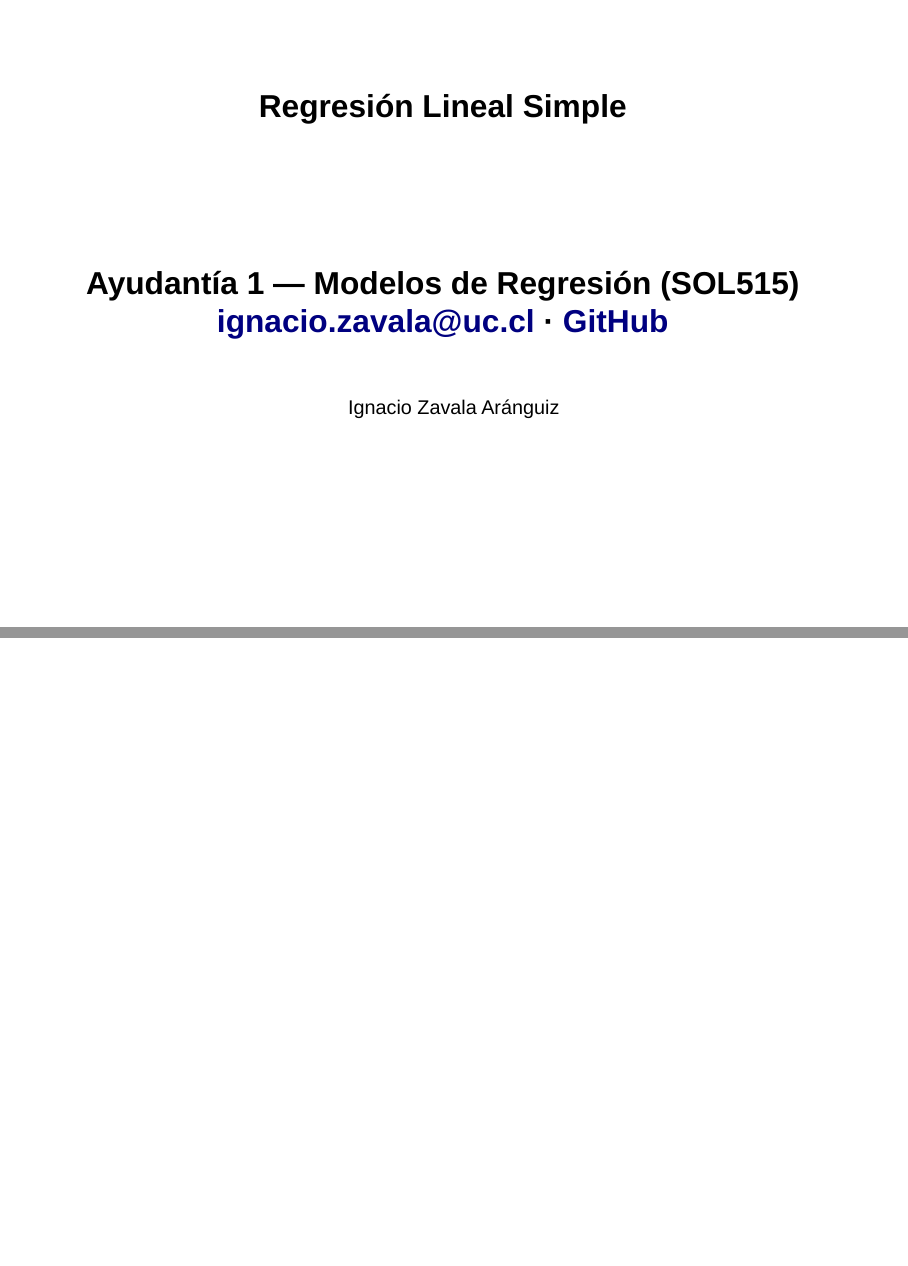
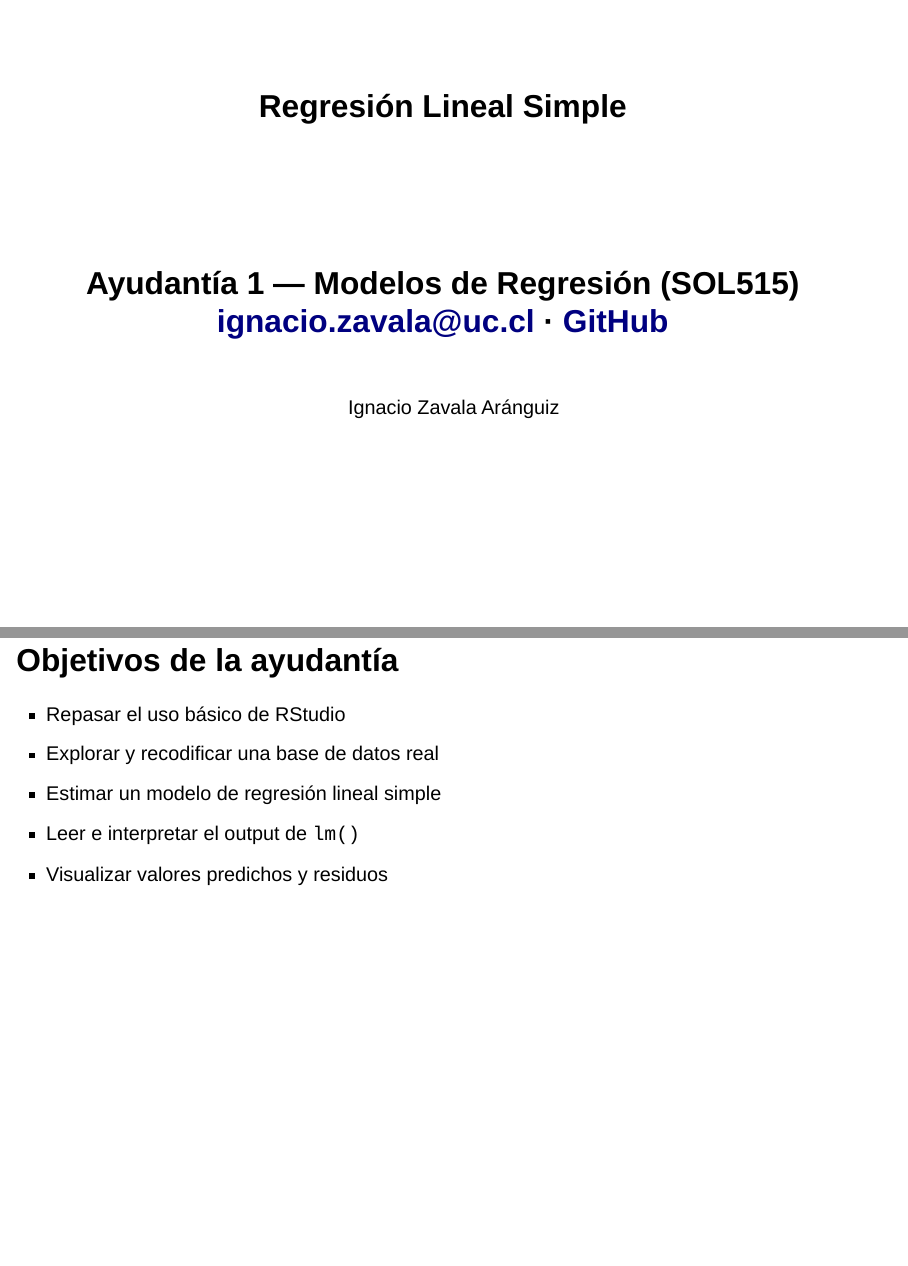
Before and after one commit to izavalaaranguiz/ayudantias_sol515, a Quarto document (ayudantia1/ayudantia1_mrl.qmd): pages 1 and 2 of 17 before the commit and pages 1 and 2 of 15 after it, joined at a grey line. Rendered offline with R 4.5, knitr and Pandoc in place of Quarto, with nearby package versions; drawn as Slidy slides in place of the format the file asks for.

Commit message:
Eliminar diapositiva vacia despues del titulo

````diff
--- a/ayudantia1/ayudantia1_mrl.qmd
+++ b/ayudantia1/ayudantia1_mrl.qmd
@@ -18,6 +18,8 @@
   warning: false
   message: false
 ---
+
+## Objetivos de la ayudantía
 ```{=html}
 <style>
 .reveal .slides {
````
Also changed, not shown: ayudantia1/ayudantia1_mrl.html, ayudantia1/ayudantia1_mrl.qmd (2 more changed lines).
